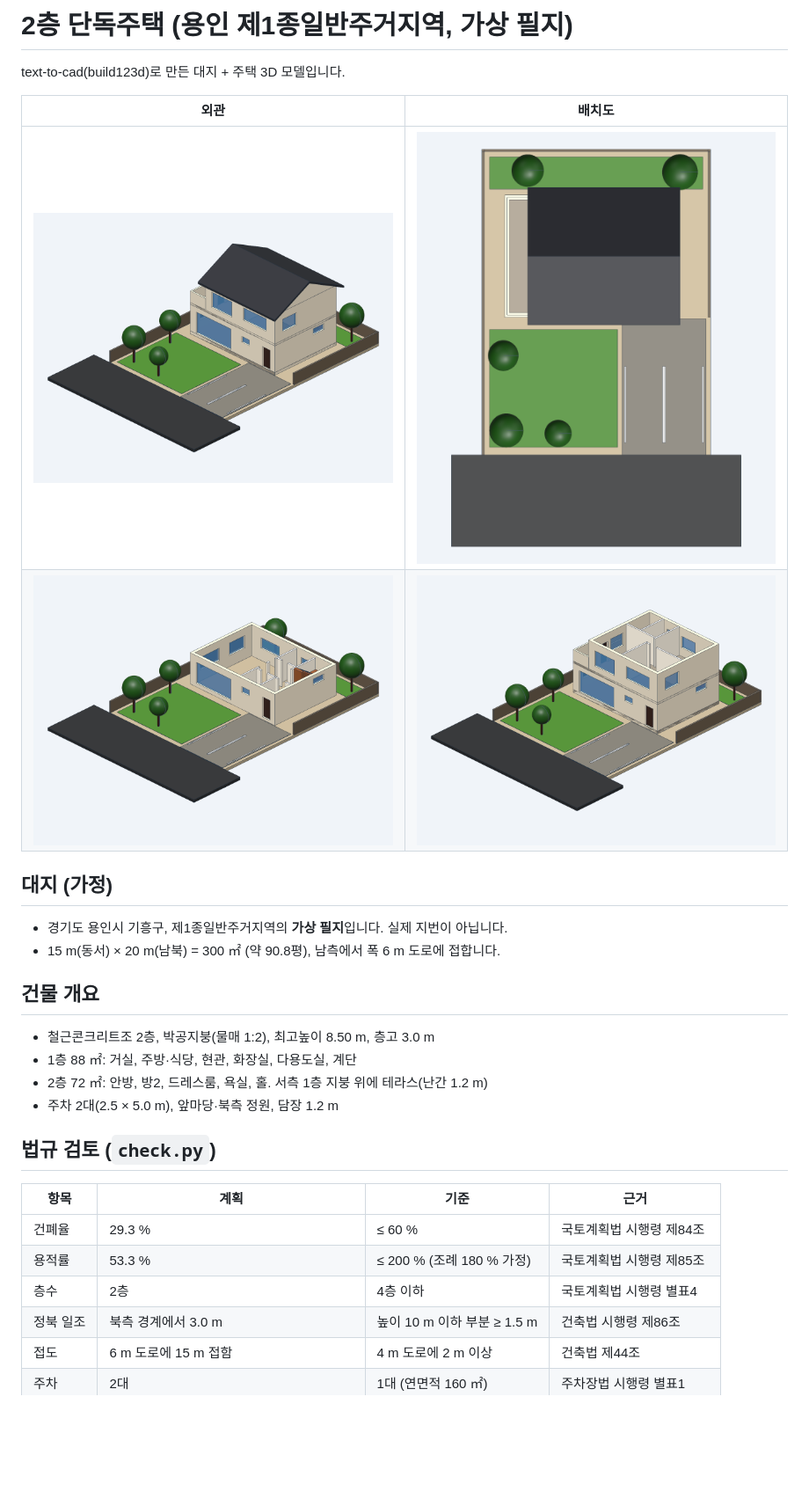
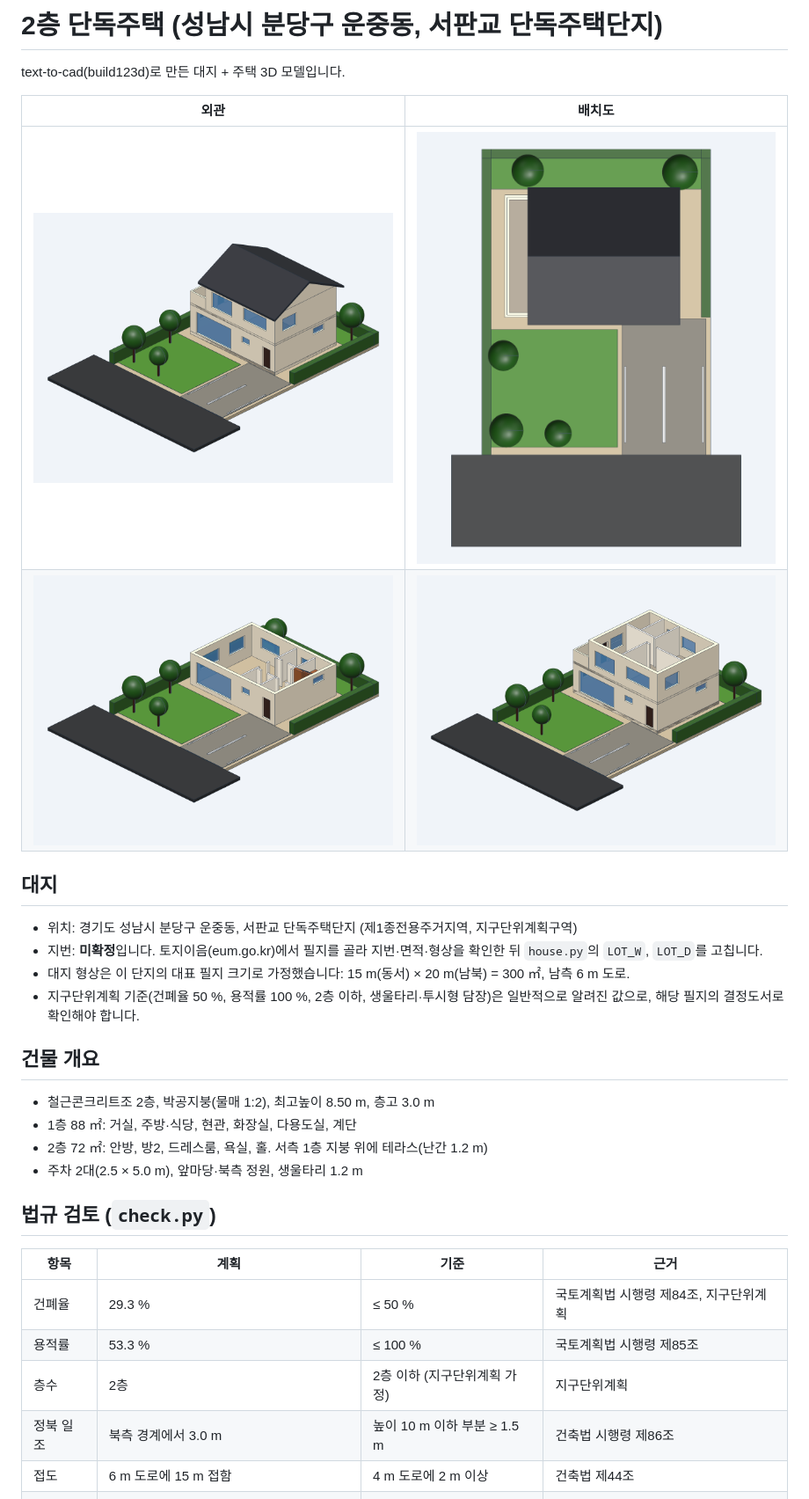
Before and after one commit to wpdnr3723-a11y/WORKMODE, a Markdown page: house/README.md, the part around the change. Shown at 88% size. Rendered like a GitHub page; pictures changed too: house/images/exterior.png, house/images/floor1.png, house/images/floor2.png; blank space fills up the shorter version.

Commit message:
Move house site to Unjung-dong, Seongnam (Seopangyo detached-housing district)
Checks now use Class 1 exclusive residential limits (coverage 50%, FAR 100%,
2 storeys) and the boundary fence becomes a 1.2 m hedge. The lot number is
left to be confirmed on eum.go.kr; lot size stays 15 x 20 m as an assumption.

Co-Authored-By: Claude Opus 5.5 <noreply@anthropic.com>
Claude-Session: https://claude.ai/code/session_01HkcFpm3UNzZLeJr3z9MnjB

```diff
--- a/house/README.md
+++ b/house/README.md
@@ -1,4 +1,4 @@
-# 2층 단독주택 (용인 제1종일반주거지역, 가상 필지)
+# 2층 단독주택 (성남시 분당구 운중동, 서판교 단독주택단지)
 
 text-to-cad(build123d)로 만든 대지 + 주택 3D 모델입니다.
 
@@ -7,25 +7,28 @@ text-to-cad(build123d)로 만든 대지 + 주택 3D 모델입니다.
 | ![](images/exterior.png) | ![](images/site_plan.png) |
 | ![](images/floor1.png) | ![](images/floor2.png) |
 
-## 대지 (가정)
+## 대지
 
-- 경기도 용인시 기흥구, 제1종일반주거지역의 **가상 필지**입니다. 실제 지번이 아닙니다.
-- 15 m(동서) × 20 m(남북) = 300 ㎡ (약 90.8평), 남측에서 폭 6 m 도로에 접합니다.
+- 위치: 경기도 성남시 분당구 운중동, 서판교 단독주택단지 (제1종전용주거지역, 지구단위계획구역)
+- 지번: **미확정**입니다. 토지이음(eum.go.kr)에서 필지를 골라 지번·면적·형상을 확인한 뒤 `house.py`의 `LOT_W`, `LOT_D`를 고칩니다.
+- 대지 형상은 이 단지의 대표 필지 크기로 가정했습니다: 15 m(동서) × 20 m(남북) = 300 ㎡, 남측 6 m 도로.
+- 지구단위계획 기준(건폐율 50 %, 용적률 100 %, 2층 이하, 생울타리·투시형 담장)은 일반적으로 알려진 값으로,
+  해당 필지의 결정도서로 확인해야 합니다.
 
 ## 건물 개요
 
 - 철근콘크리트조 2층, 박공지붕(물매 1:2), 최고높이 8.50 m, 층고 3.0 m
 - 1층 88 ㎡: 거실, 주방·식당, 현관, 화장실, 다용도실, 계단
 - 2층 72 ㎡: 안방, 방2, 드레스룸, 욕실, 홀. 서측 1층 지붕 위에 테라스(난간 1.2 m)
-- 주차 2대(2.5 × 5.0 m), 앞마당·북측 정원, 담장 1.2 m
+- 주차 2대(2.5 × 5.0 m), 앞마당·북측 정원, 생울타리 1.2 m
 
 ## 법규 검토 (`check.py`)
 
 | 항목 | 계획 | 기준 | 근거 |
 | --- | --- | --- | --- |
-| 건폐율 | 29.3 % | ≤ 60 % | 국토계획법 시행령 제84조 |
-| 용적률 | 53.3 % | ≤ 200 % (조례 180 % 가정) | 국토계획법 시행령 제85조 |
-| 층수 | 2층 | 4층 이하 | 국토계획법 시행령 별표4 |
+| 건폐율 | 29.3 % | ≤ 50 % | 국토계획법 시행령 제84조, 지구단위계획 |
+| 용적률 | 53.3 % | ≤ 100 % | 국토계획법 시행령 제85조 |
+| 층수 | 2층 | 2층 이하 (지구단위계획 가정) | 지구단위계획 |
 | 정북 일조 | 북측 경계에서 3.0 m | 높이 10 m 이하 부분 ≥ 1.5 m | 건축법 시행령 제86조 |
 | 접도 | 6 m 도로에 15 m 접함 | 4 m 도로에 2 m 이상 | 건축법 제44조 |
 | 주차 | 2대 | 1대 (연면적 160 ㎡) | 주차장법 시행령 별표1 |
```
Also changed, not shown: 4 other files.
